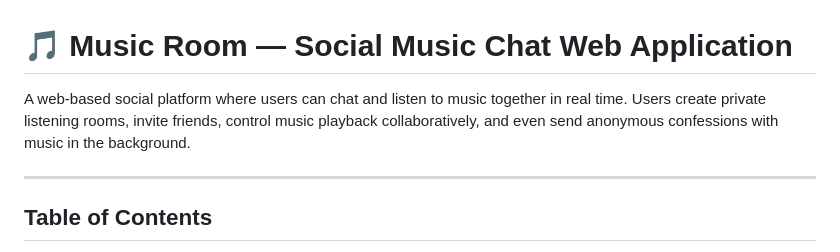
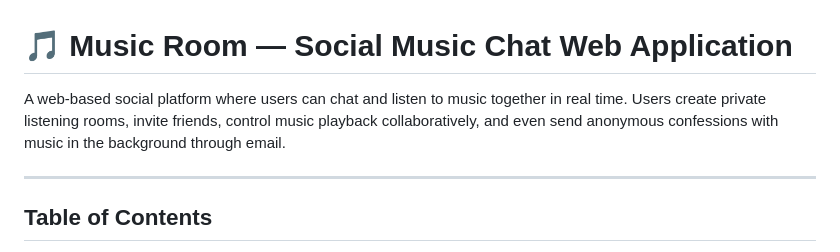
Before and after one commit to AgeOfUltra/music-web-application, a Markdown page: README.md, the part around the change. Drawn GitHub-style.

Commit message:
commit 02
Updated description to include email feature for confessions.

```diff
--- a/README.md
+++ b/README.md
@@ -1,6 +1,6 @@
 # 🎵 Music Room — Social Music Chat Web Application
 
-A web-based social platform where users can chat and listen to music together in real time. Users create private listening rooms, invite friends, control music playback collaboratively, and even send anonymous confessions with music in the background.
+A web-based social platform where users can chat and listen to music together in real time. Users create private listening rooms, invite friends, control music playback collaboratively, and even send anonymous confessions with music in the background through email.
 
 ---
 
```
